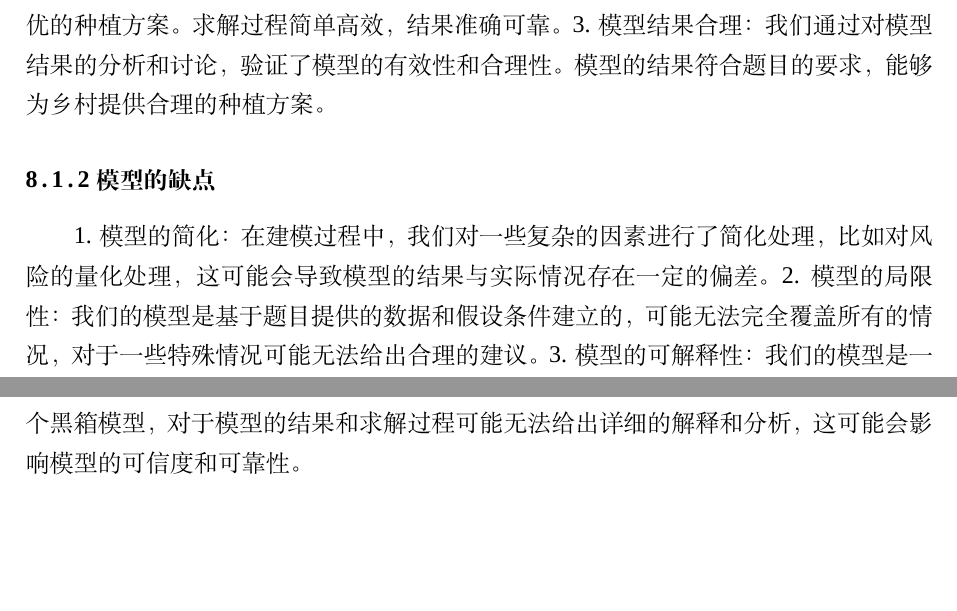
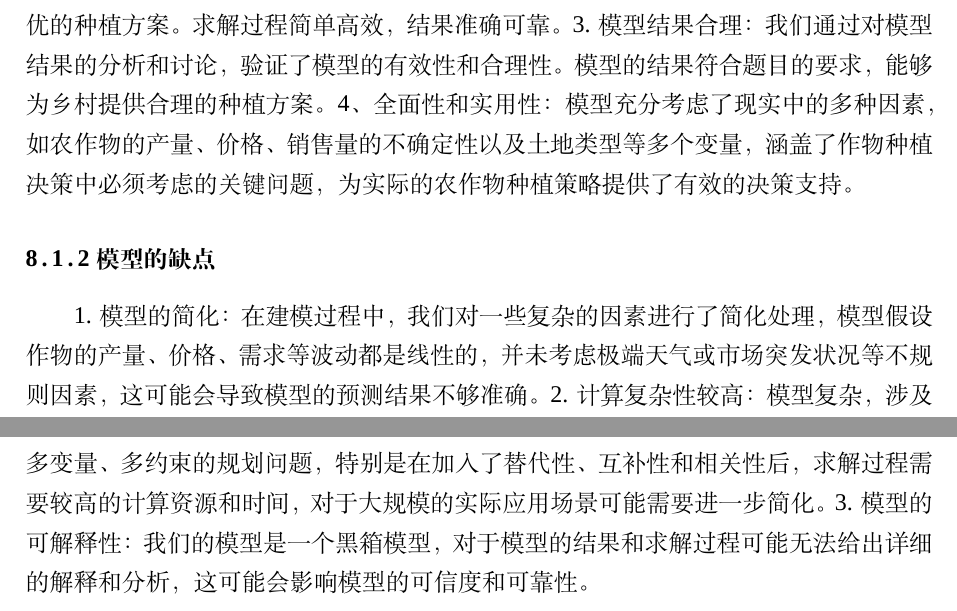
Before and after one commit to dywsy21/Maths_Modeling_2024, a LaTeX thesis (Essay/1.tex): two parts of pages 13 and 14 of 14, joined at a grey line, cut so that both start at the same text, the shorter picture padded with empty space. Compiled offline with XeLaTeX; a missing font is replaced by an installed copy or a similar font.

Commit message:
add 优缺点分析

```diff
--- a/Essay/1.tex
+++ b/Essay/1.tex
@@ -258,9 +258,10 @@ b) 目标函数的制定也可能导致求解器发现最好不植入任何东
 1. 模型建立合理：在问题一中，我们根据题目要求和数据特点，建立了一个多目标规划模型，以最大化收益和最小化滞销成本为目标。在问题二中，我们根据题目要求和数据特点，建立了一个多目标规划模型，以最大化收益和最小化风险为目标。这两个模型都能很好地反映题目的要求和实际情况，具有很强的可解释性和可操作性。
 2. 模型求解有效：我们使用Python的pulp库中的线性规划求解器来求解这两个模型，得到了最优的种植方案。求解过程简单高效，结果准确可靠。
 3. 模型结果合理：我们通过对模型结果的分析和讨论，验证了模型的有效性和合理性。模型的结果符合题目的要求，能够为乡村提供合理的种植方案。
+4、全面性和实用性：模型充分考虑了现实中的多种因素，如农作物的产量、价格、销售量的不确定性以及土地类型等多个变量，涵盖了作物种植决策中必须考虑的关键问题，为实际的农作物种植策略提供了有效的决策支持。
 \subsubsection{模型的缺点}
-1. 模型的简化：在建模过程中，我们对一些复杂的因素进行了简化处理，比如对风险的量化处理，这可能会导致模型的结果与实际情况存在一定的偏差。
-2. 模型的局限性：我们的模型是基于题目提供的数据和假设条件建立的，可能无法完全覆盖所有的情况，对于一些特殊情况可能无法给出合理的建议。
+1. 模型的简化：在建模过程中，我们对一些复杂的因素进行了简化处理，模型假设作物的产量、价格、需求等波动都是线性的，并未考虑极端天气或市场突发状况等不规则因素，这可能会导致模型的预测结果不够准确。
+2. 计算复杂性较高：模型复杂，涉及多变量、多约束的规划问题，特别是在加入了替代性、互补性和相关性后，求解过程需要较高的计算资源和时间，对于大规模的实际应用场景可能需要进一步简化。
 3. 模型的可解释性：我们的模型是一个黑箱模型，对于模型的结果和求解过程可能无法给出详细的解释和分析，这可能会影响模型的可信度和可靠性。
 
 \subsection{模型的改进}
```
